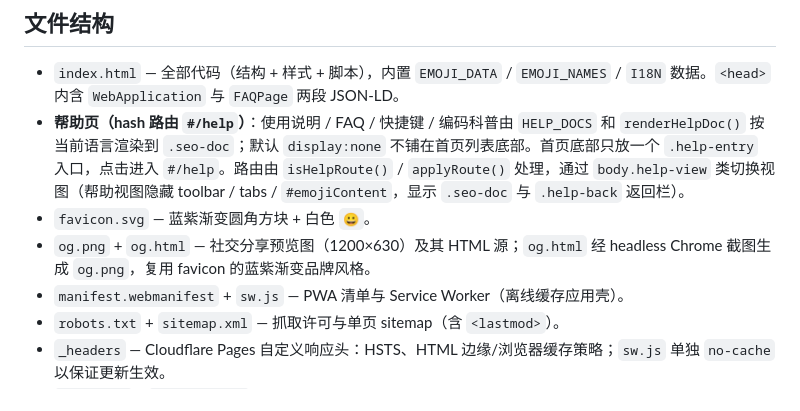
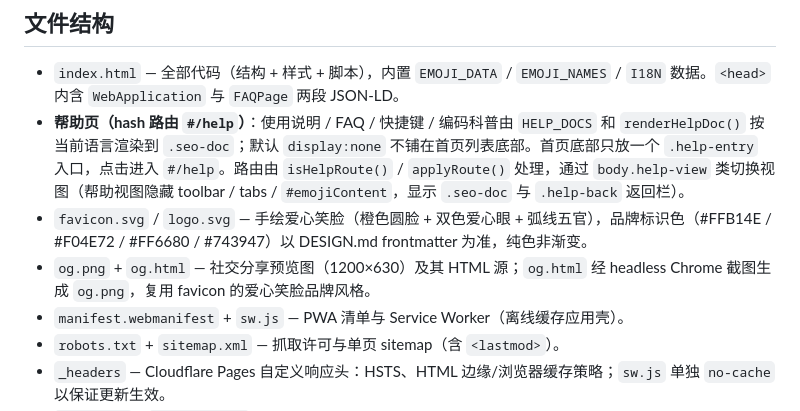
Before and after one commit to wangruofeng/emoji-picker, a Markdown page: CLAUDE.md, the part around the change. Rendered like a GitHub page.

Commit message:
docs: 修正 favicon 与 og 图品牌描述为爱心笑脸

```diff
--- a/CLAUDE.md
+++ b/CLAUDE.md
@@ -13,8 +13,8 @@
 
 - `index.html` — 全部代码（结构 + 样式 + 脚本），内置 `EMOJI_DATA` / `EMOJI_NAMES` / `I18N` 数据。`<head>` 内含 `WebApplication` 与 `FAQPage` 两段 JSON-LD。
 - **帮助页（hash 路由 `#/help`）**：使用说明 / FAQ / 快捷键 / 编码科普由 `HELP_DOCS` 和 `renderHelpDoc()` 按当前语言渲染到 `.seo-doc`；默认 `display:none` 不铺在首页列表底部。首页底部只放一个 `.help-entry` 入口，点击进入 `#/help`。路由由 `isHelpRoute()` / `applyRoute()` 处理，通过 `body.help-view` 类切换视图（帮助视图隐藏 toolbar / tabs / `#emojiContent`，显示 `.seo-doc` 与 `.help-back` 返回栏）。
-- `favicon.svg` — 蓝紫渐变圆角方块 + 白色 `😀`。
-- `og.png` + `og.html` — 社交分享预览图（1200×630）及其 HTML 源；`og.html` 经 headless Chrome 截图生成 `og.png`，复用 favicon 的蓝紫渐变品牌风格。
+- `favicon.svg` / `logo.svg` — 手绘爱心笑脸（橙色圆脸 + 双色爱心眼 + 弧线五官），品牌标识色（#FFB14E / #F04E72 / #FF6680 / #743947）以 DESIGN.md frontmatter 为准，纯色非渐变。
+- `og.png` + `og.html` — 社交分享预览图（1200×630）及其 HTML 源；`og.html` 经 headless Chrome 截图生成 `og.png`，复用 favicon 的爱心笑脸品牌风格。
 - `manifest.webmanifest` + `sw.js` — PWA 清单与 Service Worker（离线缓存应用壳）。
 - `robots.txt` + `sitemap.xml` — 抓取许可与单页 sitemap（含 `<lastmod>`）。
 - `_headers` — Cloudflare Pages 自定义响应头：HSTS、HTML 边缘/浏览器缓存策略；`sw.js` 单独 `no-cache` 以保证更新生效。
```
